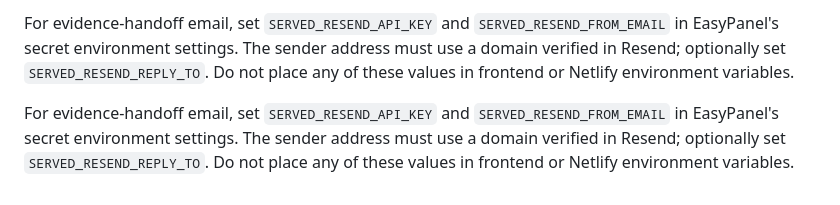
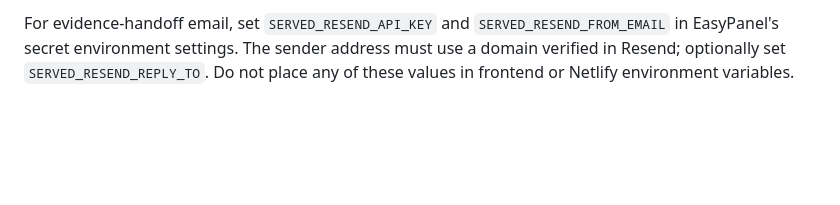
Before and after one commit to yordanoskassa/served, a Markdown page: README.md, the part around the change. Rendered like a GitHub page; blank space fills up the shorter version.

Commit message:
Update README.md
Remove repetitive paragraph

```diff
--- a/README.md
+++ b/README.md
@@ -243,9 +243,3 @@ For evidence-handoff email, set `SERVED_RESEND_API_KEY` and
 sender address must use a domain verified in Resend; optionally set
 `SERVED_RESEND_REPLY_TO`. Do not place any of these values in frontend or
 Netlify environment variables.
-
-For evidence-handoff email, set `SERVED_RESEND_API_KEY` and
-`SERVED_RESEND_FROM_EMAIL` in EasyPanel's secret environment settings. The
-sender address must use a domain verified in Resend; optionally set
-`SERVED_RESEND_REPLY_TO`. Do not place any of these values in frontend or
-Netlify environment variables.
```
